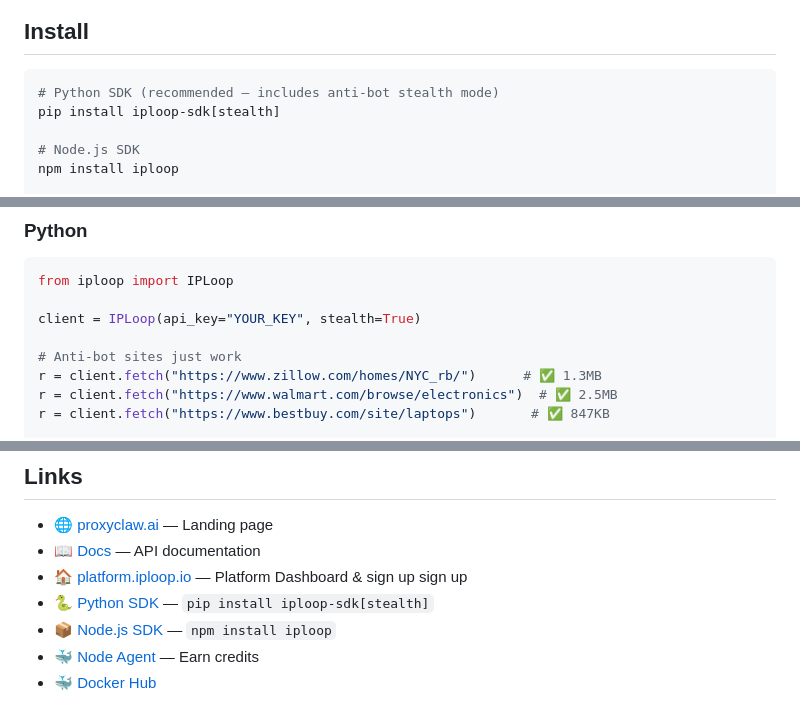
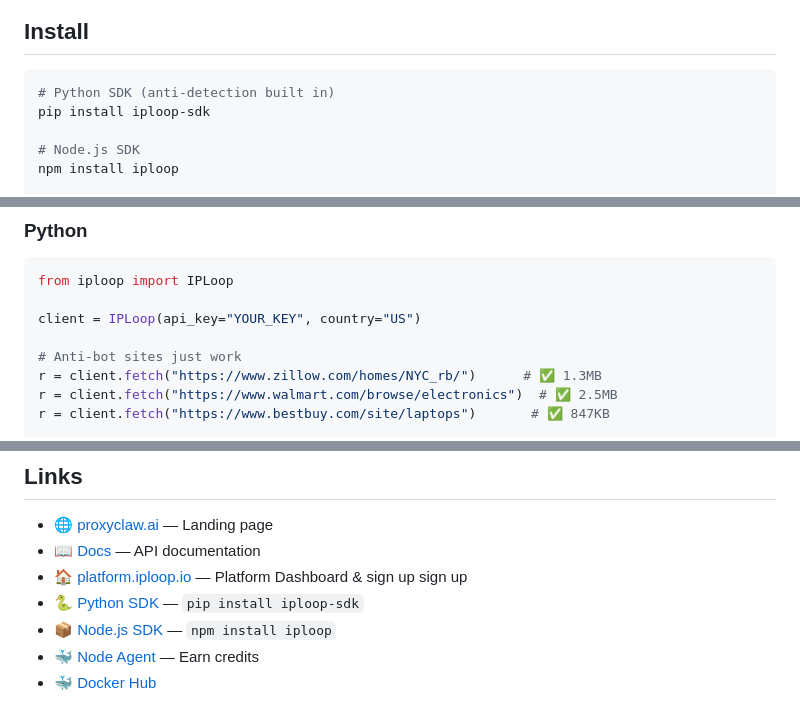
Before and after one commit to Iploop/proxyclaw, a Markdown page: README.md, 3 parts joined by grey strips. GitHub-like rendering.

Commit message:
fix: remove [stealth] extra — anti-detection is built into base package

````diff
--- a/README.md
+++ b/README.md
@@ -13,8 +13,8 @@ Residential proxy platform for AI agents, bots & data pipelines — 2M+ resident
 ## Install
 
 ```bash
-# Python SDK (recommended — includes anti-bot stealth mode)
-pip install iploop-sdk[stealth]
+# Python SDK (anti-detection built in)
+pip install iploop-sdk
 
 # Node.js SDK
 npm install iploop
@@ -40,7 +40,7 @@ Free tier includes **0.5 GB** — no credit card needed. Or [earn unlimited cred
 ```python
 from iploop import IPLoop
 
-client = IPLoop(api_key="YOUR_KEY", stealth=True)
+client = IPLoop(api_key="YOUR_KEY", country="US")
 
 # Anti-bot sites just work
 r = client.fetch("https://www.zillow.com/homes/NYC_rb/")      # ✅ 1.3MB
@@ -173,7 +173,7 @@ Use code **OPENCLAW** for 20% off.
 - 🌐 [proxyclaw.ai](https://proxyclaw.ai) — Landing page
 - 📖 [Docs](https://proxyclaw.ai/docs.html) — API documentation
 - 🏠 [platform.iploop.io](https://platform.iploop.io) — Platform Dashboard & sign up sign up
-- 🐍 [Python SDK](https://github.com/Iploop/iploop-python) — `pip install iploop-sdk[stealth]`
+- 🐍 [Python SDK](https://github.com/Iploop/iploop-python) — `pip install iploop-sdk`
 - 📦 [Node.js SDK](https://github.com/Iploop/iploop-node-sdk) — `npm install iploop`
 - 🐳 [Node Agent](https://github.com/Iploop/iploop-node) — Earn credits
 - 🐳 [Docker Hub](https://hub.docker.com/r/ultronloop2026/iploop-node)
````
